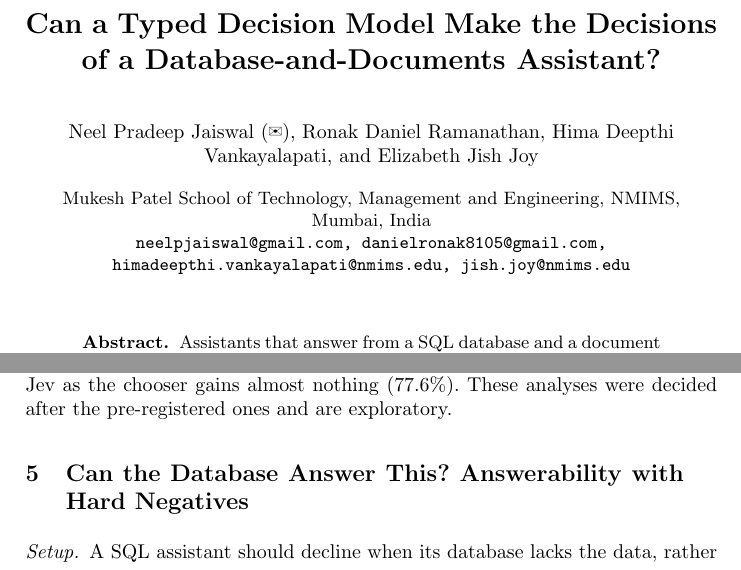
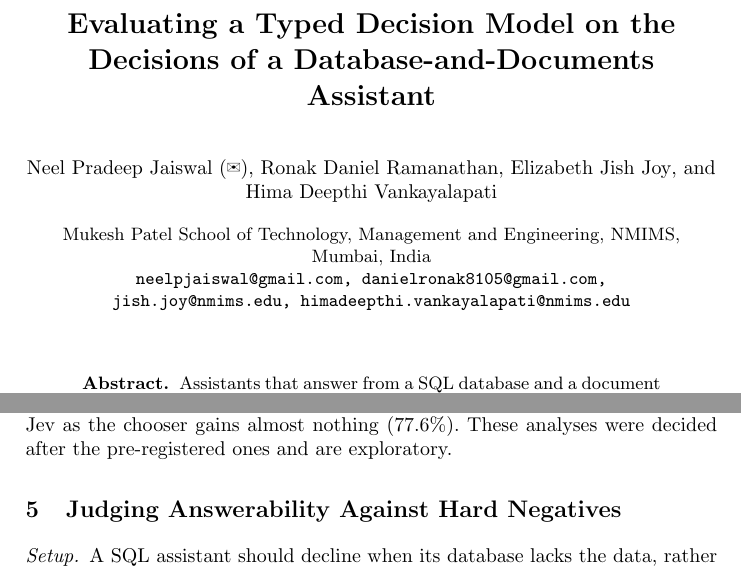
Before and after one commit to Neel-Ronak-Org/StateSync, a LaTeX paper (docs/paperb/latex/main.tex): two parts of pages 1 and 6 of 12, joined at a grey line, cut so that both start at the same text. Compiled offline with pdfLaTeX.

Commit message:
Paper B, mentor's review: title and Section 5 heading as statements, author order (Joy before Vankayalapati), Figure 1 inside the Methodology section, 'Methodology' heading

```diff
--- a/docs/paperb/latex/main.tex
+++ b/docs/paperb/latex/main.tex
@@ -17,14 +17,14 @@
 
 \begin{document}
 
-\title{Can a Typed Decision Model Make the Decisions of a Database-and-Documents Assistant?}
+\title{Evaluating a Typed Decision Model on the Decisions of a Database-and-Documents Assistant}
 
 \titlerunning{Typed Decision Models in a Database-and-Documents Assistant}
-\author{Neel Pradeep Jaiswal~(\ding{41}) \and Ronak Daniel Ramanathan \and Hima Deepthi Vankayalapati \and Elizabeth Jish Joy}
+\author{Neel Pradeep Jaiswal~(\ding{41}) \and Ronak Daniel Ramanathan \and Elizabeth Jish Joy \and Hima Deepthi Vankayalapati}
 \authorrunning{N. P. Jaiswal et al.}
 \institute{Mukesh Patel School of Technology, Management and Engineering, NMIMS, Mumbai, India\\
 \email{neelpjaiswal@gmail.com, danielronak8105@gmail.com,}\\
-\email{himadeepthi.vankayalapati@nmims.edu, jish.joy@nmims.edu}}
+\email{jish.joy@nmims.edu, himadeepthi.vankayalapati@nmims.edu}}
 
 \maketitle
 
@@ -240,7 +240,7 @@ question). With Jev's untuned rule ``fall back when $P(\text{correct})<0.5$'', a
 per question); a threshold fitted like H3's gives \N{sJtwo} with \N{sJtwoFall} fallbacks, and Jev as the chooser
 gains almost nothing (\N{sJone}). These analyses were decided after the pre-registered ones and are exploratory.
 
-\section{Can the Database Answer This? Answerability with Hard Negatives}\label{sec:answerable}
+\section{Judging Answerability Against Hard Negatives}\label{sec:answerable}
 \paragraph{Setup.} A SQL assistant should decline when its database lacks the data, rather than write a query that
 returns something misleading. We took the \N{rthreeN} held-out BIRD questions whose reference query is correct and,
 from each query's parse tree, the tables and columns it reads. Each question was paired with three schema cards: its
```
Also changed, not shown: docs/paperb/PROJECT_GUIDE.md (+3 -3 lines), docs/paperb/latex/main.pdf, docs/paperb/latex/main.tex (4 more changed lines).
